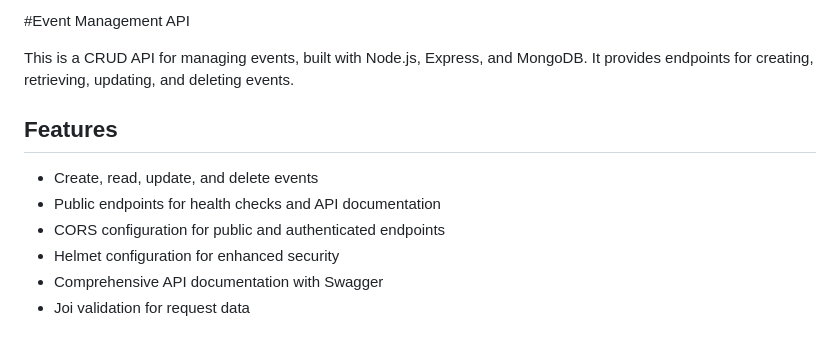
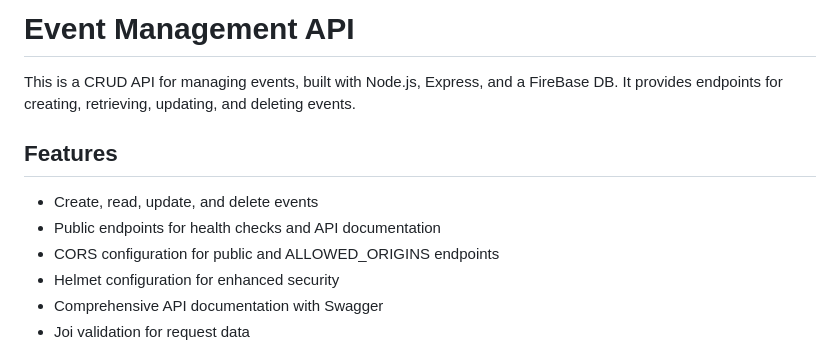
Before and after one commit to Amerrick4-RRC/Comp3018-A5, a Markdown page: README.md, the part around the change. GitHub-like rendering.

```diff
--- a/README.md
+++ b/README.md
@@ -1,11 +1,11 @@
-#Event Management API
+# Event Management API
 
-This is a CRUD API for managing events, built with Node.js, Express, and MongoDB. It provides endpoints for creating, retrieving, updating, and deleting events.
+This is a CRUD API for managing events, built with Node.js, Express, and a FireBase DB. It provides endpoints for creating, retrieving, updating, and deleting events.
 
 ## Features
 - Create, read, update, and delete events
 - Public endpoints for health checks and API documentation
-- CORS configuration for public and authenticated endpoints
+- CORS configuration for public and ALLOWED_ORIGINS endpoints
 - Helmet configuration for enhanced security
 - Comprehensive API documentation with Swagger
 - Joi validation for request data
```
